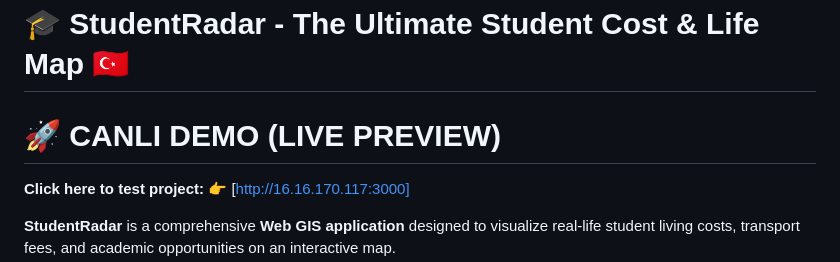
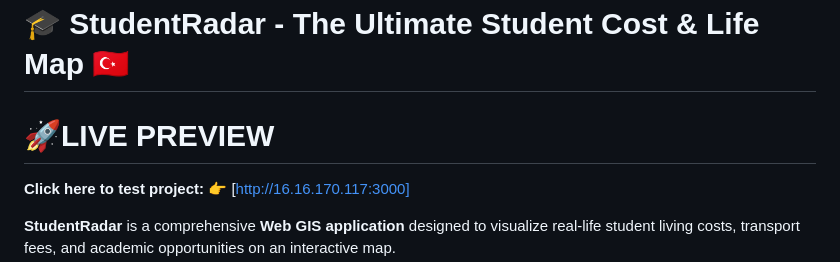
Before and after one commit to GMT-458-Web-GIS/full-stack-web-gis-yusragundogdu, a Markdown page: README.md, the part around the change. GitHub-like rendering.

```diff
--- a/README.md
+++ b/README.md
@@ -1,6 +1,6 @@
 # 🎓 StudentRadar - The Ultimate Student Cost & Life Map 🇹🇷
 
-# 🚀 CANLI DEMO (LIVE PREVIEW)
+# 🚀LIVE PREVIEW
 **Click here to test project:** 👉 [http://16.16.170.117:3000]
 
 **StudentRadar** is a comprehensive **Web GIS application** designed to visualize real-life student living costs, transport fees, and academic opportunities on an interactive map.
```
